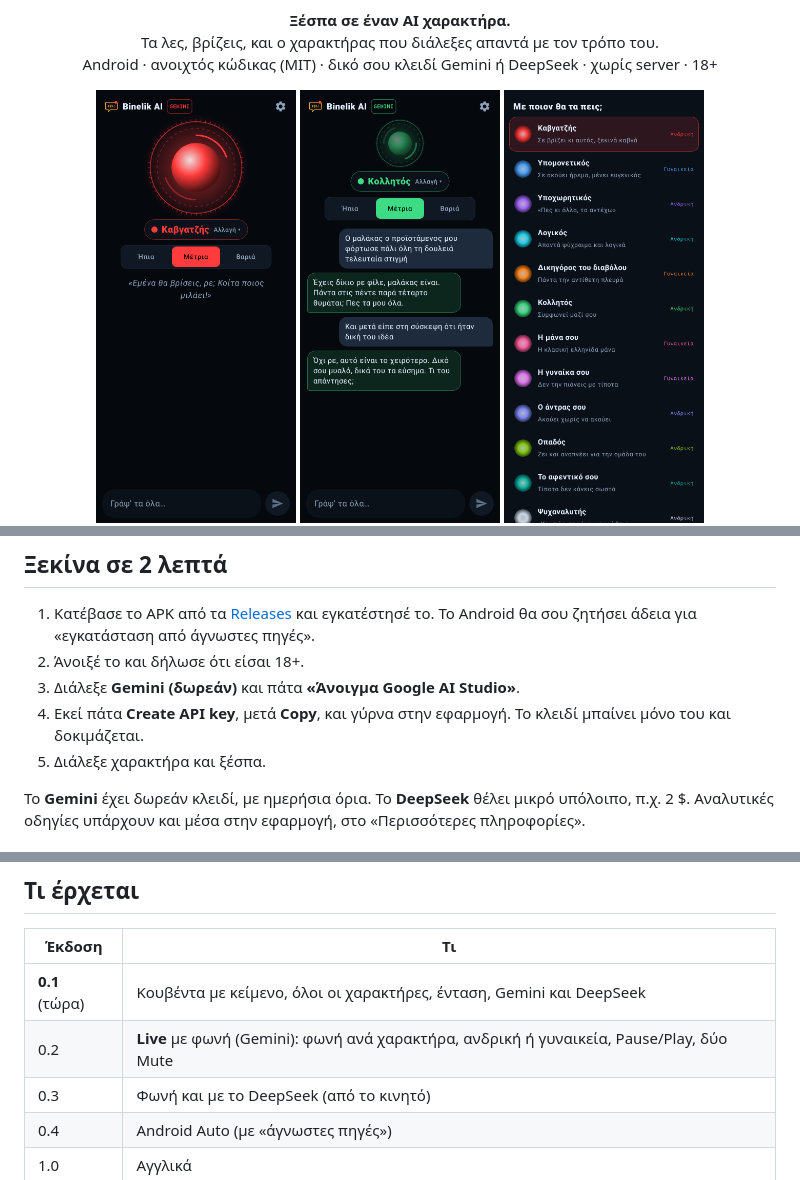
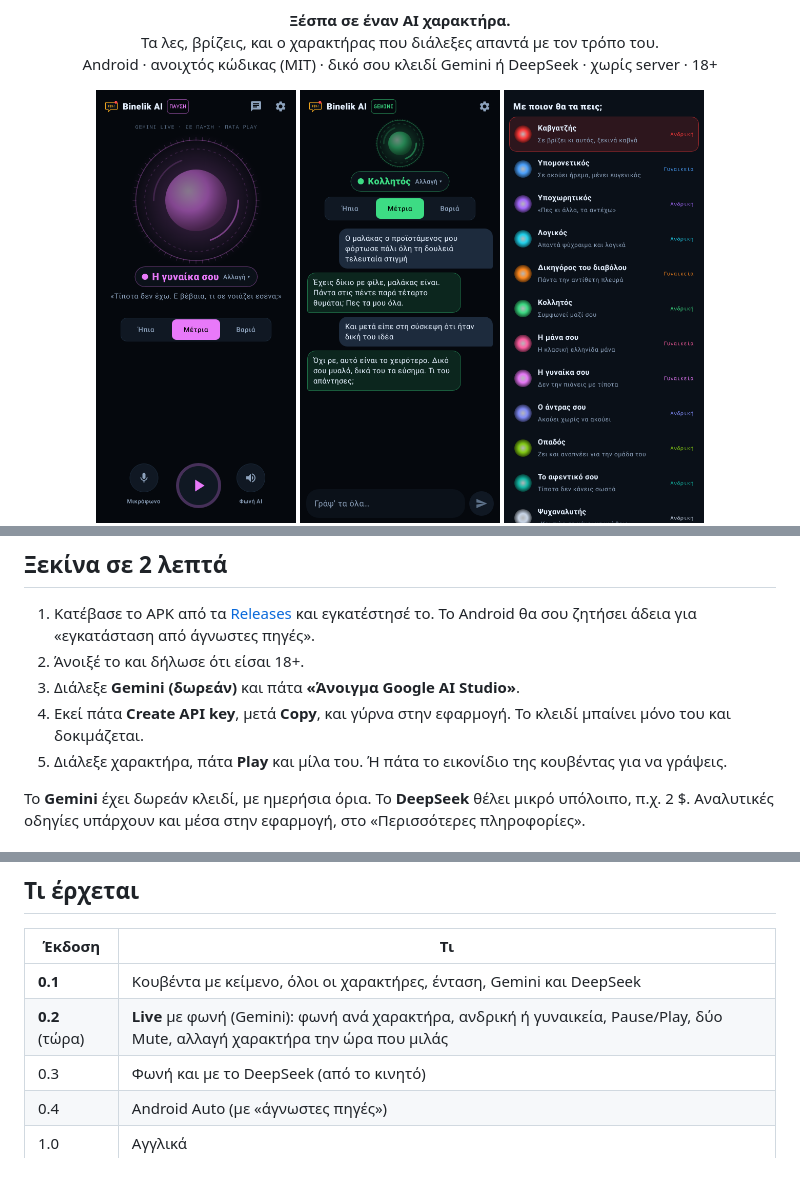
Before and after one commit to jemangr/Binelik-AI, a Markdown page: README.md, 3 parts joined by grey strips. Drawn GitHub-style; pictures changed too: docs/screenshots/0-live.png (added).

```diff
--- a/README.md
+++ b/README.md
@@ -7,7 +7,7 @@
 Android · ανοιχτός κώδικας (MIT) · δικό σου κλειδί Gemini ή DeepSeek · χωρίς server · 18+</p>
 
 <p align="center">
-<img src="docs/screenshots/5-start.png" width="200" alt="Η αρχική με τον Καβγατζή">
+<img src="docs/screenshots/0-live.png" width="200" alt="Το Live με τη Γυναίκα σου">
 <img src="docs/screenshots/3-chat.png" width="200" alt="Κουβέντα με τον Κολλητό">
 <img src="docs/screenshots/4-characters.png" width="200" alt="Η λίστα των χαρακτήρων">
 <img src="docs/screenshots/2-key.png" width="200" alt="Το κλειδί σε δύο βήματα">
@@ -48,7 +48,7 @@ Android · ανοιχτός κώδικας (MIT) · δικό σου κλειδί
 2. Άνοιξέ το και δήλωσε ότι είσαι 18+.
 3. Διάλεξε **Gemini (δωρεάν)** και πάτα **«Άνοιγμα Google AI Studio»**.
 4. Εκεί πάτα **Create API key**, μετά **Copy**, και γύρνα στην εφαρμογή. Το κλειδί μπαίνει μόνο του και δοκιμάζεται.
-5. Διάλεξε χαρακτήρα και ξέσπα.
+5. Διάλεξε χαρακτήρα, πάτα **Play** και μίλα του. Ή πάτα το εικονίδιο της κουβέντας για να γράψεις.
 
 Το **Gemini** έχει δωρεάν κλειδί, με ημερήσια όρια. Το **DeepSeek** θέλει μικρό υπόλοιπο, π.χ. 2 $. Αναλυτικές οδηγίες υπάρχουν και μέσα στην εφαρμογή, στο «Περισσότερες πληροφορίες».
 
@@ -76,8 +76,8 @@ Android · ανοιχτός κώδικας (MIT) · δικό σου κλειδί
 
 | Έκδοση | Τι |
 |---|---|
-| **0.1** (τώρα) | Κουβέντα με κείμενο, όλοι οι χαρακτήρες, ένταση, Gemini και DeepSeek |
-| 0.2 | **Live** με φωνή (Gemini): φωνή ανά χαρακτήρα, ανδρική ή γυναικεία, Pause/Play, δύο Mute |
+| **0.1** | Κουβέντα με κείμενο, όλοι οι χαρακτήρες, ένταση, Gemini και DeepSeek |
+| **0.2** (τώρα) | **Live** με φωνή (Gemini): φωνή ανά χαρακτήρα, ανδρική ή γυναικεία, Pause/Play, δύο Mute, αλλαγή χαρακτήρα την ώρα που μιλάς |
 | 0.3 | Φωνή και με το DeepSeek (από το κινητό) |
 | 0.4 | Android Auto (με «άγνωστες πηγές») |
 | 1.0 | Αγγλικά |
```
Also changed, not shown: other parts of README.md (+1 -0 lines), PRIVACY.md (+4 -1 lines), 12 other files.
